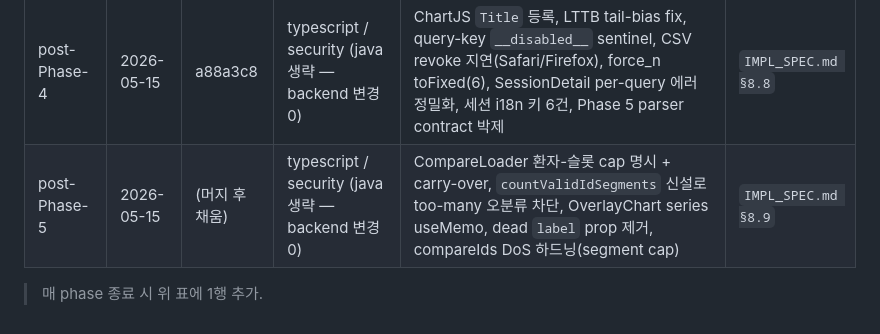
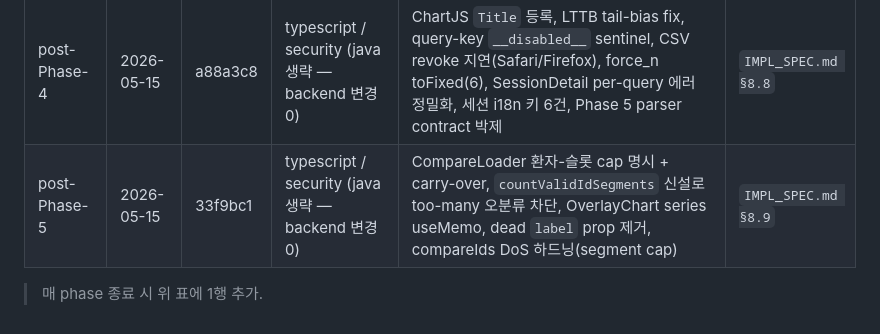
Before and after one commit to LsMin124/patient_info, a Markdown page: docs/PHASE_REVIEW.md, the part around the change. Drawn GitHub-style.

Commit message:
docs: backfill post-Phase-5 review SHA

```diff
--- a/docs/PHASE_REVIEW.md
+++ b/docs/PHASE_REVIEW.md
@@ -108,6 +108,6 @@ git checkout -b phase/(N+1)-<topic>
 | post-Phase-2 | 2026-05-10 | 951e374 | typescript / java / security | 자격증명 외부화, Number 캐스트, sourcemap hidden, Locale/Theme Context, http sanitization, EM clear, 값 단언, Modal/Toast 테스트, fixture 가명화 | `IMPL_SPEC.md §8` |
 | post-Phase-3 | 2026-05-11 | 0de65d1 | typescript / security (java 생략 — backend 변경 0) | PatientSchema.sex enum 정렬, PatientList 함수형 setPage, Skeleton a11y(`role="status"`), zod 일반 에러 배너, autoComplete='off' 클리닉 PII 보호, PatientDetail URL clamp, NotFound `useLocation`, EmptyState JSDoc | `IMPL_SPEC.md §8.7` |
 | post-Phase-4 | 2026-05-15 | a88a3c8 | typescript / security (java 생략 — backend 변경 0) | ChartJS `Title` 등록, LTTB tail-bias fix, query-key `__disabled__` sentinel, CSV revoke 지연(Safari/Firefox), force_n toFixed(6), SessionDetail per-query 에러 정밀화, 세션 i18n 키 6건, Phase 5 parser contract 박제 | `IMPL_SPEC.md §8.8` |
-| post-Phase-5 | 2026-05-15 | (머지 후 채움) | typescript / security (java 생략 — backend 변경 0) | CompareLoader 환자-슬롯 cap 명시 + carry-over, `countValidIdSegments` 신설로 too-many 오분류 차단, OverlayChart series useMemo, dead `label` prop 제거, compareIds DoS 하드닝(segment cap) | `IMPL_SPEC.md §8.9` |
+| post-Phase-5 | 2026-05-15 | 33f9bc1 | typescript / security (java 생략 — backend 변경 0) | CompareLoader 환자-슬롯 cap 명시 + carry-over, `countValidIdSegments` 신설로 too-many 오분류 차단, OverlayChart series useMemo, dead `label` prop 제거, compareIds DoS 하드닝(segment cap) | `IMPL_SPEC.md §8.9` |
 
 > 매 phase 종료 시 위 표에 1행 추가.
```
